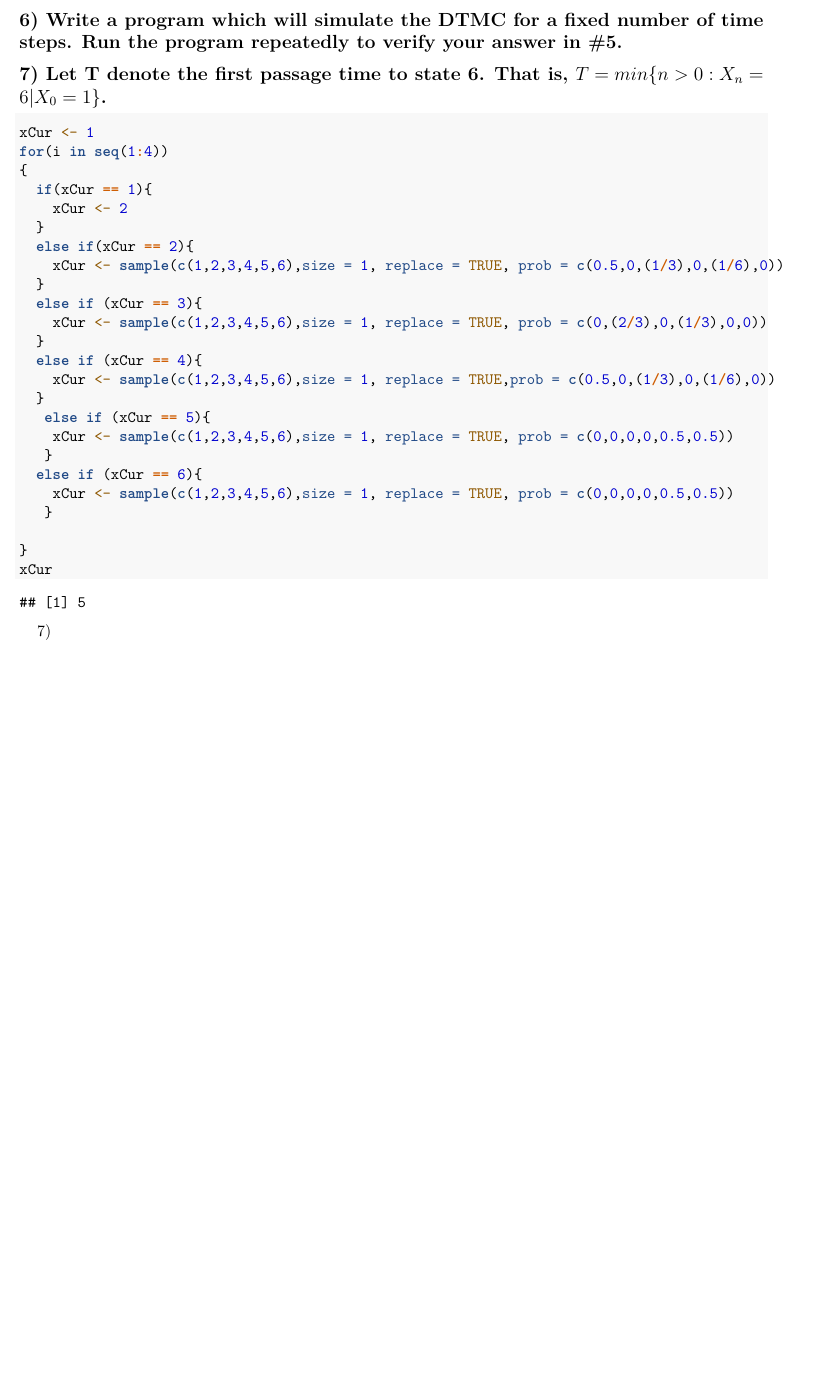
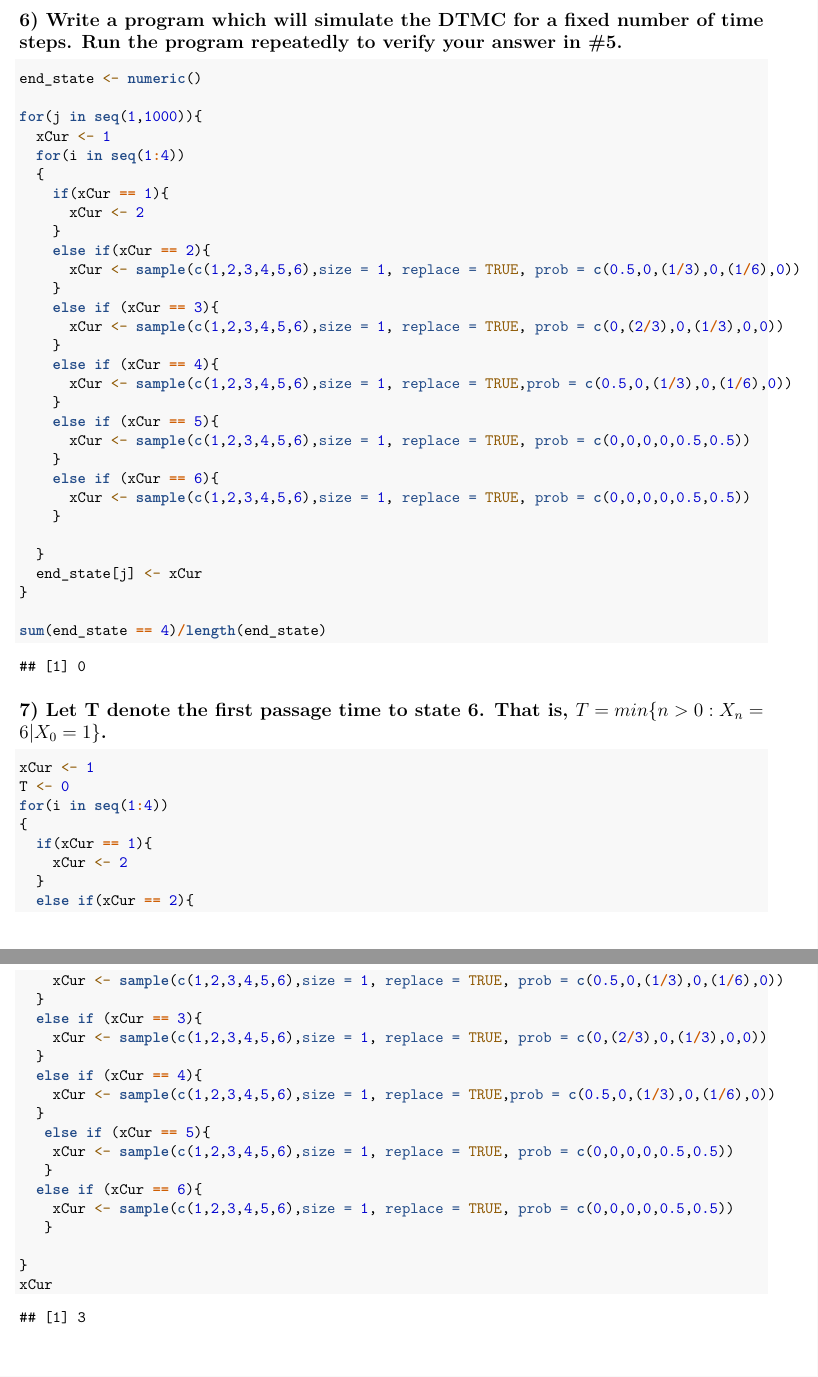
Before and after one commit to oshank/STAT-421, an R Markdown document (HW8.Rmd): part of page 2 of 2 before the commit and two parts of pages 2 and 3 of 3 after it, the two joined at a grey line, cut so that both start at the same text, the shorter picture padded with empty space. Rendered offline with R 4.5, knitr and Pandoc, then LaTeX, with nearby package versions; code that draws random numbers runs with fixed seeds of ours.

Commit message:
working on 6

````diff
--- a/HW8.Rmd
+++ b/HW8.Rmd
@@ -57,12 +57,48 @@ round(Pn, 2)
 
 ## 6) Write a program which will simulate the DTMC for a fixed number of time steps. Run the program repeatedly to verify your answer in #5.
 
+```{r}
+end_state <- numeric()
+
+for(j in seq(1,1000)){
+  xCur <- 1
+  for(i in seq(1:4))
+  {
+    if(xCur == 1){
+      xCur <- 2
+    }
+    else if(xCur == 2){
+      xCur <- sample(c(1,2,3,4,5,6),size = 1, replace = TRUE, prob = c(0.5,0,(1/3),0,(1/6),0))
+    }
+    else if (xCur == 3){
+      xCur <- sample(c(1,2,3,4,5,6),size = 1, replace = TRUE, prob = c(0,(2/3),0,(1/3),0,0))
+    }
+    else if (xCur == 4){
+      xCur <- sample(c(1,2,3,4,5,6),size = 1, replace = TRUE,prob = c(0.5,0,(1/3),0,(1/6),0))
+    }
+    else if (xCur == 5){
+      xCur <- sample(c(1,2,3,4,5,6),size = 1, replace = TRUE, prob = c(0,0,0,0,0.5,0.5))
+    }
+    else if (xCur == 6){
+      xCur <- sample(c(1,2,3,4,5,6),size = 1, replace = TRUE, prob = c(0,0,0,0,0.5,0.5))
+    }
+
+  }
+  end_state[j] <- xCur
+}
+
+sum(end_state == 4)/length(end_state)
+```
+
+
+
 ## 7) Let T denote the first passage time to state 6. That is, $T = min\{n > 0 : X_n = 6|X_0 = 1\}$.
 
 
 ```{r}
 
 xCur <- 1
+T <- 0
 for(i in seq(1:4))
 {
   if(xCur == 1){
````
Also changed, not shown: HW8.Rmd (9 more changed lines).
